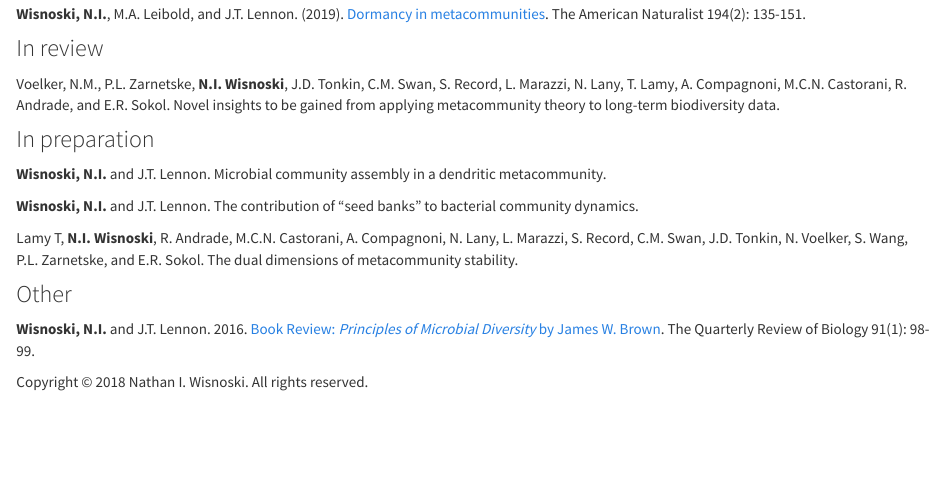
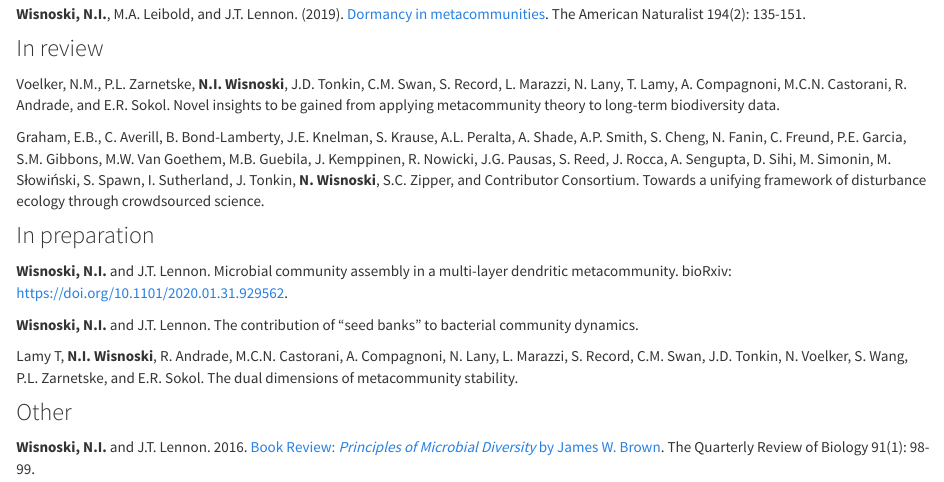
Before and after one commit to nwisnoski/nwisnoski.github.io, an R Markdown document (publications.Rmd): the page in a window 1100 px wide, from 540 px down. The pictures show the output file publications.html that the author committed with the source, opened offline; library style sheets and scripts come from the installed R packages.

Commit message:
updated pubs

```diff
--- a/publications.Rmd
+++ b/publications.Rmd
@@ -21,10 +21,11 @@ Ward, A.S., J.P. Zarnetske, V. Baranov, P.J. Blaen, N. Brekenfeld, R. Chu, R. De
 
 Voelker, N.M., P.L. Zarnetske, **N.I. Wisnoski**, J.D. Tonkin, C.M. Swan, S. Record, L. Marazzi, N. Lany, T. Lamy, A. Compagnoni, M.C.N. Castorani, R. Andrade, and E.R. Sokol. Novel insights to be gained from applying metacommunity theory to long-term biodiversity data.
 
+Graham, E.B., C. Averill, B. Bond-Lamberty, J.E. Knelman, S. Krause, A.L. Peralta, A. Shade, A.P. Smith, S. Cheng, N. Fanin, C. Freund, P.E. Garcia, S.M. Gibbons, M.W. Van Goethem, M.B. Guebila, J. Kemppinen, R. Nowicki, J.G. Pausas, S. Reed, J. Rocca, A. Sengupta, D. Sihi, M. Simonin, M. Słowiński, S. Spawn, I. Sutherland, J. Tonkin, **N. Wisnoski**, S.C. Zipper, and Contributor Consortium. Towards a unifying framework of disturbance ecology through crowdsourced science.
 
 
 ### In preparation
-**Wisnoski, N.I.** and J.T. Lennon. Microbial community assembly in a dendritic metacommunity.
+**Wisnoski, N.I.** and J.T. Lennon. Microbial community assembly in a multi-layer dendritic metacommunity. bioRxiv: https://doi.org/10.1101/2020.01.31.929562.
 
 **Wisnoski, N.I.** and J.T. Lennon. The contribution of "seed banks" to bacterial community dynamics.
 
```
Also changed, not shown: Wisnoski_CV.pdf, Wisnoski_CV.tex, publications.html, 2 other files.
